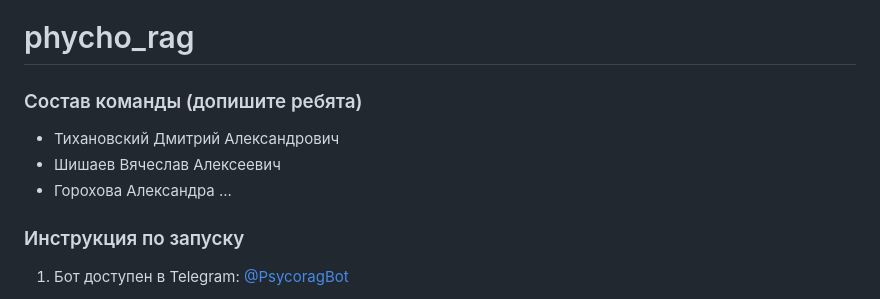
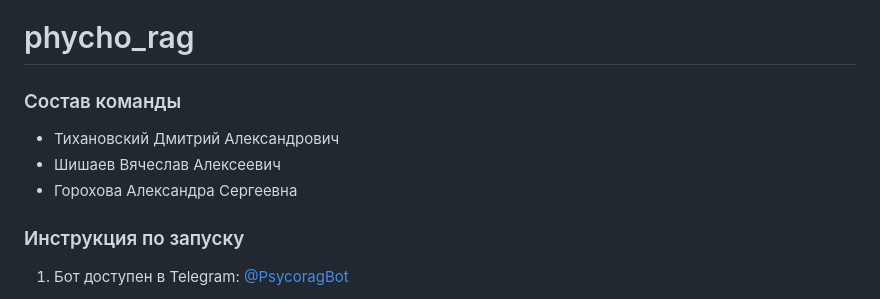
Before and after one commit to InfinitasFish/phycho_rag, a Markdown page: README.md, the part around the change. GitHub-like rendering.

```diff
--- a/README.md
+++ b/README.md
@@ -1,10 +1,10 @@
 # phycho_rag
 
-### Состав команды (допишите ребята)
+### Состав команды
 
 - Тихановский Дмитрий Александрович
 - Шишаев Вячеслав Алексеевич
-- Горохова Александра ...
+- Горохова Александра Сергеевна
 
 ### Инструкция по запуску
 
```
